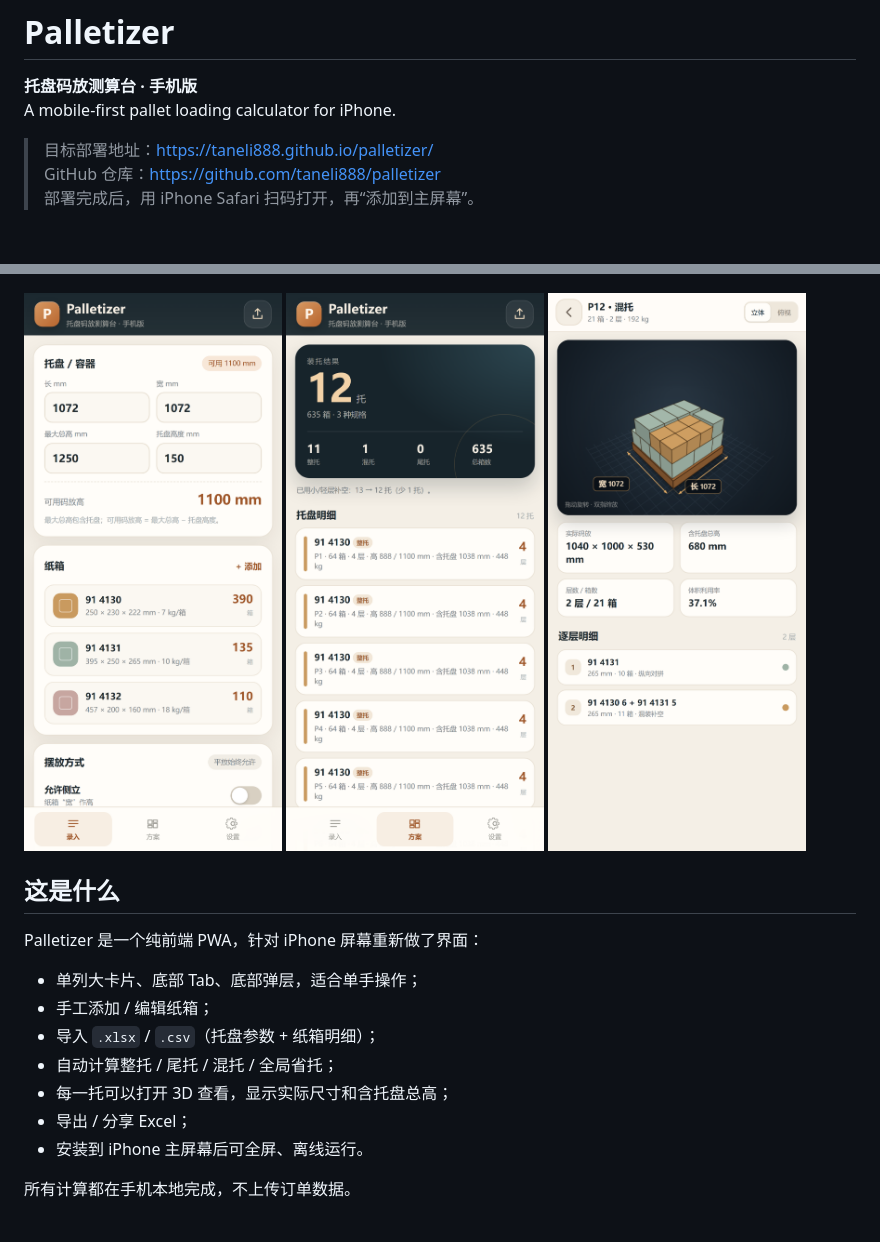
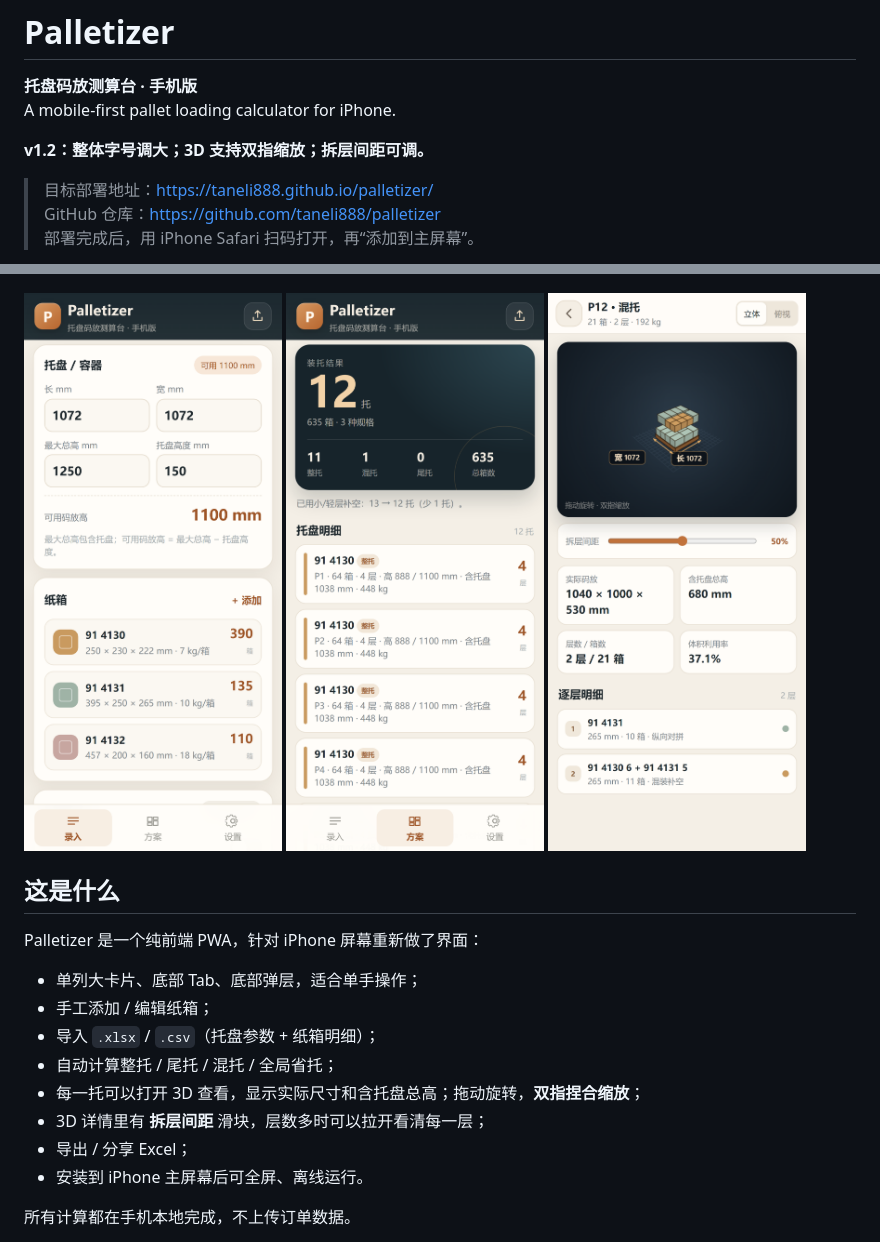
Before and after one commit to taneli888/palletizer, a Markdown page: README.md, 2 parts joined by grey strips. GitHub-like rendering; pictures changed too: docs/mobile-detail.png, docs/mobile-input.png, docs/mobile-plan.png; blank space fills up the shorter version.

```diff
--- a/README.md
+++ b/README.md
@@ -2,6 +2,8 @@
 
 **托盘码放测算台 · 手机版**
 A mobile-first pallet loading calculator for iPhone.
+
+**v1.2：整体字号调大；3D 支持双指缩放；拆层间距可调。**
 
 > 目标部署地址：<https://taneli888.github.io/palletizer/>
 > GitHub 仓库：<https://github.com/taneli888/palletizer>
@@ -21,7 +23,8 @@ Palletizer 是一个纯前端 PWA，针对 iPhone 屏幕重新做了界面：
 - 手工添加 / 编辑纸箱；
 - 导入 `.xlsx` / `.csv`（托盘参数 + 纸箱明细）；
 - 自动计算整托 / 尾托 / 混托 / 全局省托；
-- 每一托可以打开 3D 查看，显示实际尺寸和含托盘总高；
+- 每一托可以打开 3D 查看，显示实际尺寸和含托盘总高；拖动旋转，**双指捏合缩放**；
+- 3D 详情里有 **拆层间距** 滑块，层数多时可以拉开看清每一层；
 - 导出 / 分享 Excel；
 - 安装到 iPhone 主屏幕后可全屏、离线运行。
 
```
Also changed, not shown: 6 other files.
